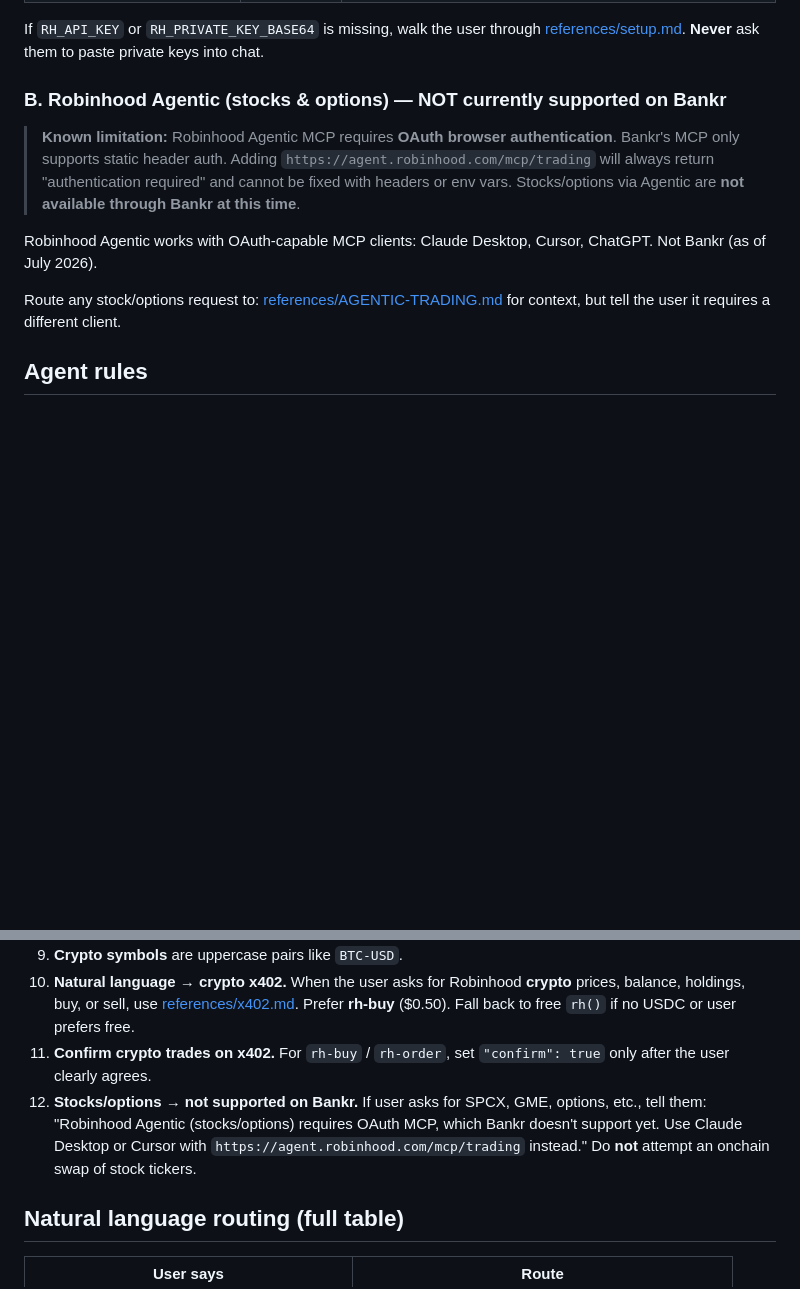
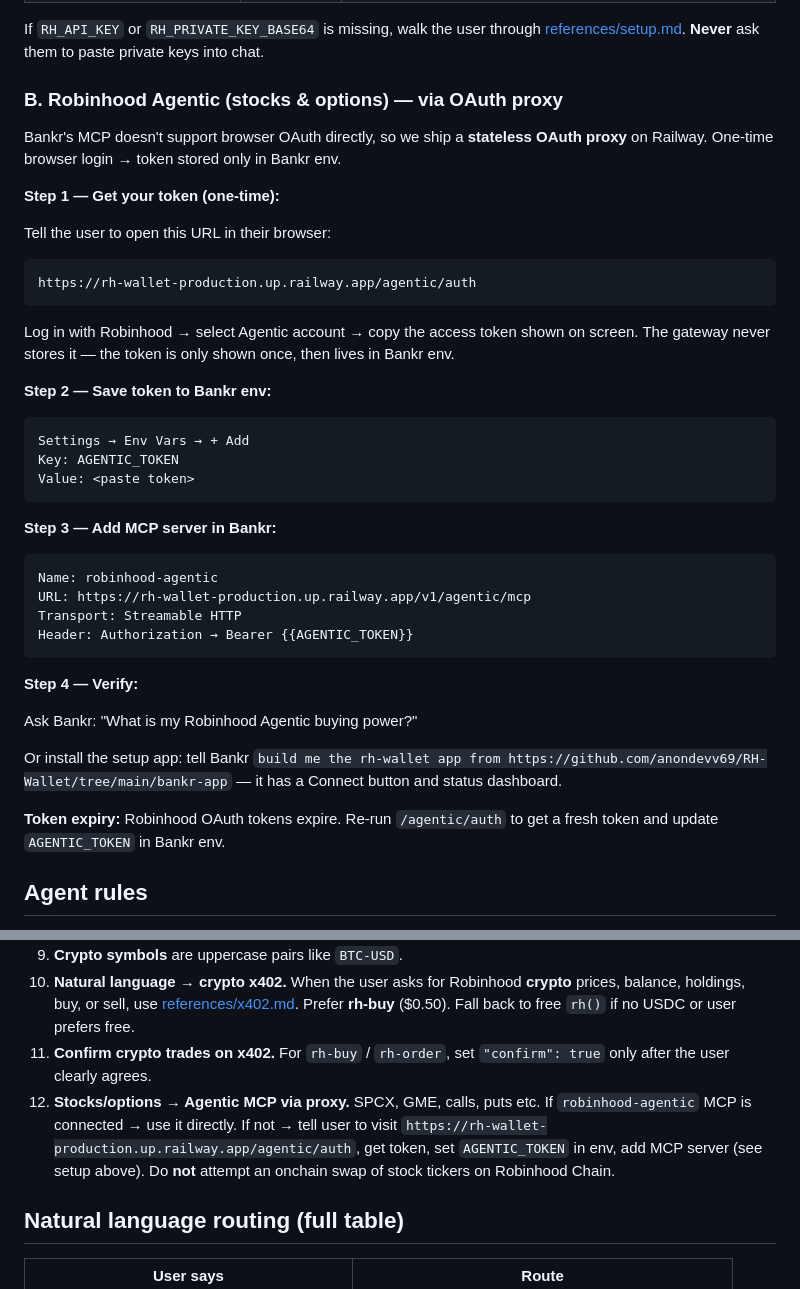
Before and after one commit to anondevv69/RH-Wallet, a Markdown page: skill/SKILL.md, 2 parts joined by grey strips. Rendered like a GitHub page; blank space fills up the shorter version.

Commit message:
skill: update Agentic setup to use OAuth proxy + Bankr App
Co-authored-by: Cursor <cursoragent@cursor.com>

````diff
--- a/skill/SKILL.md
+++ b/skill/SKILL.md
@@ -78,13 +78,45 @@ Set in **Bankr → gear → Agent tool environment**:
 
 If `RH_API_KEY` or `RH_PRIVATE_KEY_BASE64` is missing, walk the user through [references/setup.md](references/setup.md). **Never** ask them to paste private keys into chat.
 
-### B. Robinhood Agentic (stocks & options) — NOT currently supported on Bankr
+### B. Robinhood Agentic (stocks & options) — via OAuth proxy
 
-> **Known limitation:** Robinhood Agentic MCP requires **OAuth browser authentication**. Bankr's MCP only supports static header auth. Adding `https://agent.robinhood.com/mcp/trading` will always return "authentication required" and cannot be fixed with headers or env vars. Stocks/options via Agentic are **not available through Bankr at this time**.
+Bankr's MCP doesn't support browser OAuth directly, so we ship a **stateless OAuth proxy** on Railway. One-time browser login → token stored only in Bankr env.
 
-Robinhood Agentic works with OAuth-capable MCP clients: Claude Desktop, Cursor, ChatGPT. Not Bankr (as of July 2026).
+**Step 1 — Get your token (one-time):**
 
-Route any stock/options request to: [references/AGENTIC-TRADING.md](references/AGENTIC-TRADING.md) for context, but tell the user it requires a different client.
+Tell the user to open this URL in their browser:
+
+```
+https://rh-wallet-production.up.railway.app/agentic/auth
+```
+
+Log in with Robinhood → select Agentic account → copy the access token shown on screen.
+The gateway never stores it — the token is only shown once, then lives in Bankr env.
+
+**Step 2 — Save token to Bankr env:**
+
+```
+Settings → Env Vars → + Add
+Key: AGENTIC_TOKEN
+Value: <paste token>
+```
+
+**Step 3 — Add MCP server in Bankr:**
+
+```
+Name: robinhood-agentic
+URL: https://rh-wallet-production.up.railway.app/v1/agentic/mcp
+Transport: Streamable HTTP
+Header: Authorization → Bearer {{AGENTIC_TOKEN}}
+```
+
+**Step 4 — Verify:**
+
+Ask Bankr: "What is my Robinhood Agentic buying power?"
+
+Or install the setup app: tell Bankr `build me the rh-wallet app from https://github.com/anondevv69/RH-Wallet/tree/main/bankr-app` — it has a Connect button and status dashboard.
+
+**Token expiry:** Robinhood OAuth tokens expire. Re-run `/agentic/auth` to get a fresh token and update `AGENTIC_TOKEN` in Bankr env.
 
 ## Agent rules
 
@@ -99,7 +131,7 @@ Route any stock/options request to: [references/AGENTIC-TRADING.md](references/A
 9. **Crypto symbols** are uppercase pairs like `BTC-USD`.
 10. **Natural language → crypto x402.** When the user asks for Robinhood **crypto** prices, balance, holdings, buy, or sell, use [references/x402.md](references/x402.md). Prefer **rh-buy** ($0.50). Fall back to free `rh()` if no USDC or user prefers free.
 11. **Confirm crypto trades on x402.** For `rh-buy` / `rh-order`, set `"confirm": true` only after the user clearly agrees.
-12. **Stocks/options → not supported on Bankr.** If user asks for SPCX, GME, options, etc., tell them: "Robinhood Agentic (stocks/options) requires OAuth MCP, which Bankr doesn't support yet. Use Claude Desktop or Cursor with `https://agent.robinhood.com/mcp/trading` instead." Do **not** attempt an onchain swap of stock tickers.
+12. **Stocks/options → Agentic MCP via proxy.** SPCX, GME, calls, puts etc. If `robinhood-agentic` MCP is connected → use it directly. If not → tell user to visit `https://rh-wallet-production.up.railway.app/agentic/auth`, get token, set `AGENTIC_TOKEN` in env, add MCP server (see setup above). Do **not** attempt an onchain swap of stock tickers on Robinhood Chain.
 
 ## Natural language routing (full table)
 
````
